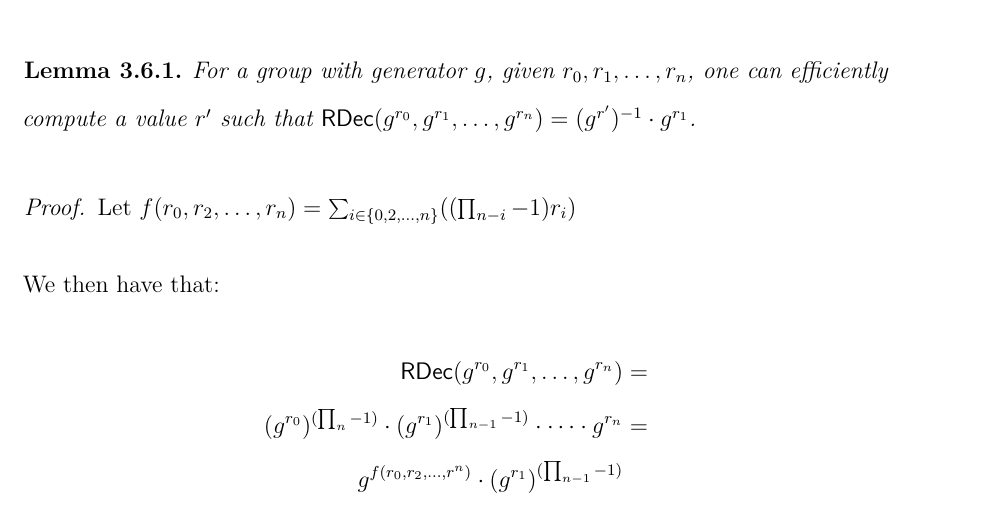
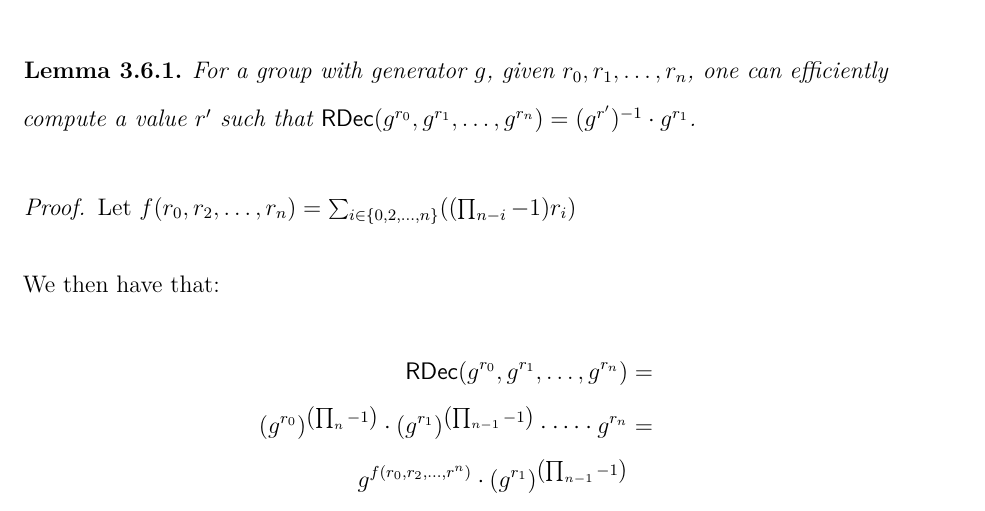
Before and after one commit to heldridge/thesis2, a LaTeX thesis (main.tex, which reads sections/mainmatter/02-ppbs/07-construction.tex): part of page 71 of 171, cut so that both start at the same text. Compiled offline with XeLaTeX.

Commit message:
Fix notation in RDec proof

```diff
--- a/sections/mainmatter/02-ppbs/07-construction.tex
+++ b/sections/mainmatter/02-ppbs/07-construction.tex
@@ -67,9 +67,9 @@ Define $\rdec(x, y_1,\dots,y_n)$ as follows:
 
 	We then have that:
 	\begin{align*}
-		\rdec(g^{r_0}, g^{r_1},\dots,g^{r_n})                                                & = \\
-		(g^{r_0})^{(\prod_n-1)}\cdot (g^{r_1})^{(\prod_{n - 1}-1)} \cdot \dots \cdot g^{r_n} & = \\
-		g^{f(r_0, r_2, \dots, r^n)} \cdot (g^{r_1})^{(\prod_{n - 1}-1)}
+		\rdec(g^{r_0}, g^{r_1},\dots,g^{r_n})                                                                      & = \\
+		(g^{r_0})^{\left(\prod_n-1\right)}\cdot (g^{r_1})^{\left(\prod_{n - 1}-1\right)} \cdot \dots \cdot g^{r_n} & = \\
+		g^{f(r_0, r_2, \dots, r^n)} \cdot (g^{r_1})^{\left(\prod_{n - 1}-1\right)}
 	\end{align*}
 
 	Then, if $n$ is even we have that:
```
Also changed, not shown: sections/mainmatter/02-ppbs/07-construction.tex (12 more changed lines).
